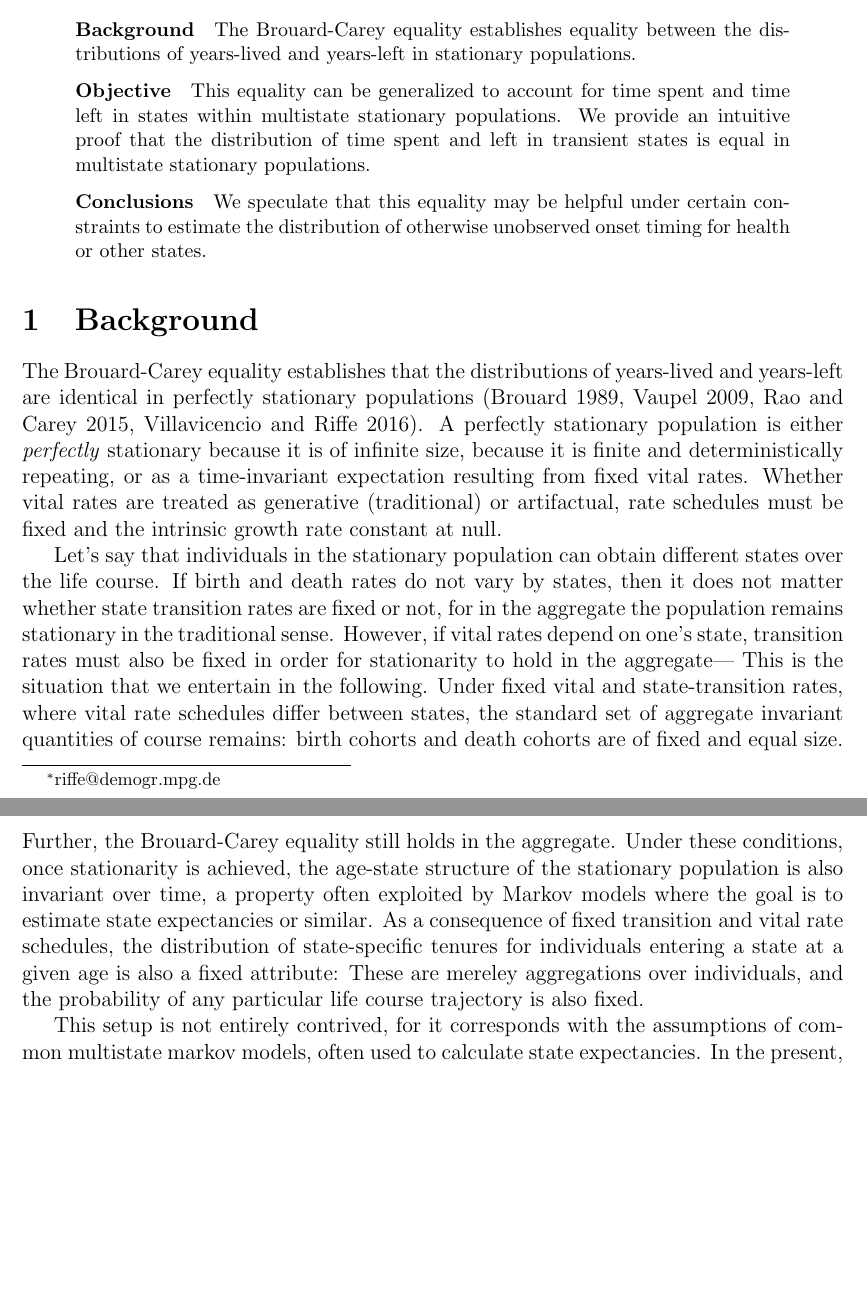
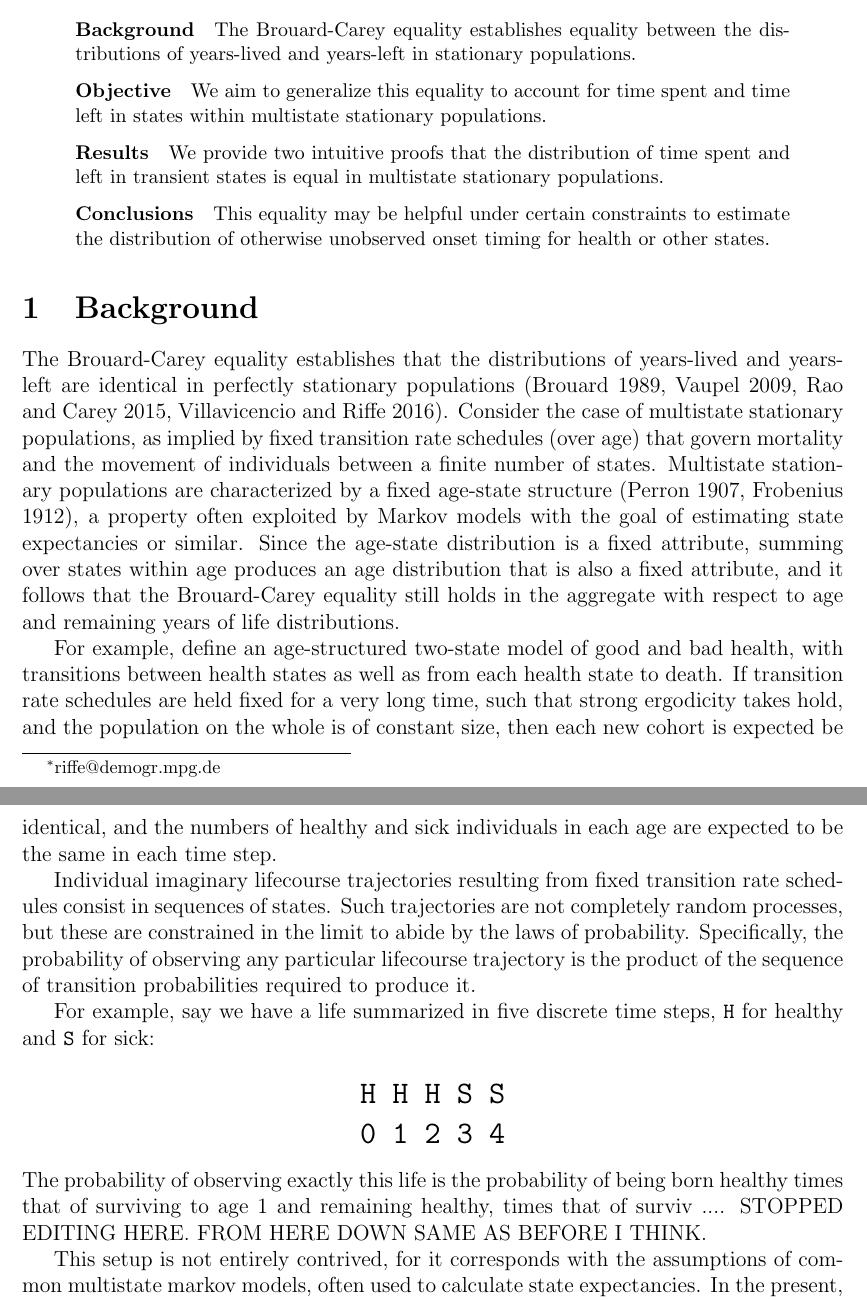
Before and after one commit to timriffe/TransientSymmetry, a LaTeX paper (TransientSymmetry/RVB2018.tex): two parts of pages 1 and 2 of 7 before the commit and two parts of pages 1 and 2 of 6 after it, joined at a grey line, cut so that both start at the same text, the shorter picture padded with empty space. Compiled offline with pdfLaTeX; a missing bibliography style is replaced by a similar one.

Commit message:
minor edits getting ready for nicolas. much more to come

```diff
--- a/TransientSymmetry/RVB2018.tex
+++ b/TransientSymmetry/RVB2018.tex
@@ -124,11 +124,12 @@ stationary populations}
 \begin{abstract}
 \absdiv{Background} The Brouard-Carey equality establishes equality
 between the distributions of years-lived and years-left in stationary populations.
-\absdiv{Objective} This equality can be generalized to account for time
-spent and time left in states within multistate stationary populations. We
-provide an intuitive proof that the distribution of time spent and left in
+\absdiv{Objective} We aim to generalize this equality to account for time
+spent and time left in states within multistate stationary populations.
+\absdiv{Results} We
+provide two intuitive proofs that the distribution of time spent and left in
 transient states is equal in multistate stationary populations.
-\absdiv{Conclusions} We speculate that this equality may be helpful under
+\absdiv{Conclusions} This equality may be helpful under
 certain constraints to estimate the distribution of otherwise unobserved onset timing for health or other states.
 %\keywords{Brouard-Carey equality \and Stationary population \and Age
 %structure \and Symmetric patterns \and Multistate models}
@@ -136,32 +137,47 @@ certain constraints to estimate the distribution of otherwise unobserved onset t
 \end{abstract}
 
 \section{Background}
-The Brouard-Carey equality establishes that the distributions of years-lived and years-left are identical in perfectly
-stationary populations
-\citep{brouard1989mouvements,Vaupel2009,rao2014,villavicencioRiffeSymmetires2016}.
-A perfectly stationary population is either \emph{perfectly} stationary because it is
-of infinite size, because it is finite and
-deterministically repeating, or as a time-invariant expectation resulting from fixed vital rates. Whether vital rates are treated as generative (traditional) or artifactual, rate schedules must be fixed and the intrinsic growth rate constant at null.
+The Brouard-Carey equality establishes that the distributions of years-lived and years-left are identical in perfectly stationary populations
+\citep{brouard1989mouvements,Vaupel2009,rao2014,villavicencioRiffeSymmetires2016}. Consider the case of multistate stationary populations, as implied by fixed transition rate schedules (over age) that govern mortality and the movement of individuals between a finite number of states. Multistate stationary populations are characterized by a fixed age-state structure \citep{perron1907theorie,frobenius1912matrizen}, a property often exploited by Markov
+models with the goal of estimating state expectancies or similar. Since the age-state distribution is a fixed attribute, summing over states within age produces an age distribution that is also a fixed attribute, and it follows that the Brouard-Carey equality still holds in the aggregate with respect to age and remaining years of life distributions.
 
+For example, define an age-structured two-state model of good and bad health, with transitions between health states as well as from each health state to death. If transition rate schedules are held fixed for a very long time, such that strong ergodicity takes hold, and the population on the whole is of constant size, then each new cohort is expected be identical, and the numbers of healthy and sick individuals in each age are expected to be the same in each time step.
+
+Individual imaginary lifecourse trajectories resulting from fixed transition rate schedules consist in sequences of states. Such trajectories are not completely random processes, but these are constrained in the limit to abide by the laws of probability. Specifically, the probability of observing any particular lifecourse trajectory is the product of the sequence of transition probabilities required to produce it.
+
+For example, say we have a life summarized in five discrete time steps, \texttt{H} for healthy and \texttt{S} for sick:
+\begin{center}
+\Large
+\texttt{H H H S S}\\
+\texttt{0 1 2 3 4}
+\end{center}
+The probability of observing exactly this life is the probability of being born healthy times that of surviving to age 1 and remaining healthy, times that of surviv .... STOPPED EDITING HERE. FROM HERE DOWN SAME AS BEFORE I THINK.
+%A perfectly stationary population is either \emph{perfectly} stationary because it is
+%of infinite size, because it is finite and
+%deterministically repeating, or as a time-invariant expectation resulting from fixed vital rates. Whether vital rates are treated as generative (traditional) or artifactual, rate schedules must be fixed and the intrinsic growth rate constant at null.
 % NB: remove fertility. Define multistate stationary in a more direct a rigorous way
 % as arising from fixed age-specific force of transition and mortality. No need
 % to speak of fertiltiy.
-Let's say that individuals in
-the stationary population can obtain different states over the life course. If
-birth and death rates do not vary by states, then it does not matter whether
-state transition rates are fixed or not, for in the aggregate the population remains
-stationary in the traditional sense. However, if vital rates depend on one's
-state, transition rates must also be fixed in order for stationarity to
-hold in the aggregate--- This is the situation that we entertain in the
-following. Under fixed vital and state-transition rates, where vital rate
-schedules differ between states, the standard set of aggregate invariant
-quantities of course remains:
-birth cohorts and death cohorts are of fixed and equal size. Further, the
-Brouard-Carey equality still holds in the aggregate. Under these conditions,
-once stationarity is achieved, the age-state structure of the stationary
-population is also invariant over time, a property often exploited by Markov
-models where the goal is to estimate state expectancies or similar. As a
-consequence of fixed transition and vital rate schedules, the distribution of state-specific tenures for individuals entering a state at a given age is also a fixed attribute: These are mereley aggregations over individuals, and the probability of any particular life course trajectory is also fixed.
+% Let's say that individuals in
+% the stationary population can obtain different states over the life course. If
+% birth and death rates do not vary by states, then it does not matter whether
+% state transition rates are fixed or not, for in the aggregate the population remains
+% stationary in the traditional sense. However, if vital rates depend on one's
+% state, transition rates must also be fixed in order for stationarity to
+% hold in the aggregate--- This is the situation that we entertain in the
+% following. Under fixed vital and state-transition rates, where vital rate
+% schedules differ between states, the standard set of aggregate invariant
+% quantities of course remains:
+% birth cohorts and death cohorts are of fixed and equal size.
+% Further, the
+% Brouard-Carey equality still holds in the aggregate.
+% Under these conditions,
+% once stationarity is achieved, the age-state structure of the stationary
+% population is also invariant over time
+%, a property often exploited by Markov
+%models where the goal is to estimate state expectancies or similar.
+% As a
+% consequence of fixed transition and vital rate schedules, the distribution of state-specific tenures for individuals entering a state at a given age is also a fixed attribute: These are mereley aggregations over individuals, and the probability of any particular life course trajectory is also fixed.
 
 This setup is not entirely contrived, for it corresponds with the assumptions of
 common multistate markov models, often used to calculate state expectancies.
```
Also changed, not shown: TransientSymmetry/references.bib (+21 -0 lines), TransientSymmetry/RVB2018.pdf.
